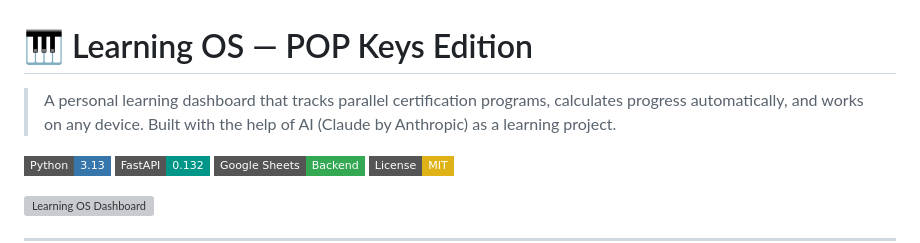
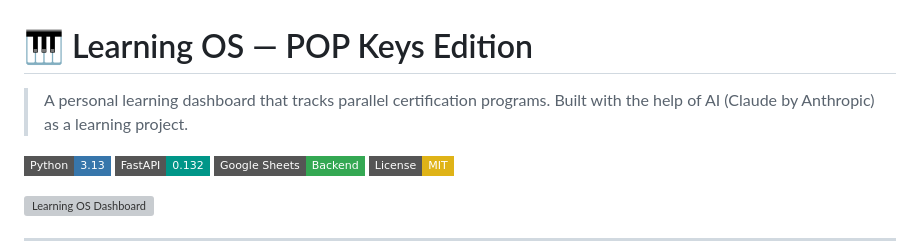
Before and after one commit to JaninaHruby/learning-os, a Markdown page: README.md, the part around the change. Drawn GitHub-style; badges without logos; grey boxes are pictures that could not be loaded.

Commit message:
Update README to simplify project description
Removed the automatic progress calculation feature description.

```diff
--- a/README.md
+++ b/README.md
@@ -1,6 +1,6 @@
 # 🎹 Learning OS — POP Keys Edition
 
-> A personal learning dashboard that tracks parallel certification programs, calculates progress automatically, and works on any device.
+> A personal learning dashboard that tracks parallel certification programs.
 > Built with the help of AI (Claude by Anthropic) as a learning project.
 
 ![Python](https://img.shields.io/badge/Python-3.13-3776AB?style=flat-square&logo=python&logoColor=white)
```
